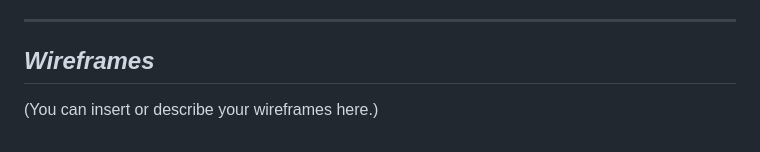
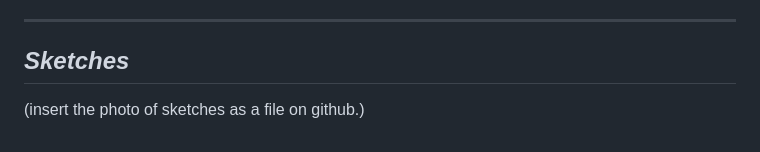
Before and after one commit to bayewuibrahim25/Entertainment, a Markdown page: planning.md, the part around the change. Rendered like a GitHub page.

```diff
--- a/planning.md
+++ b/planning.md
@@ -90,5 +90,5 @@ CSS (Cascading Style Sheets) was introduced later to separate content from prese
 
 ---
 
-## *Wireframes*
-(You can insert or describe your wireframes here.)
+## *Sketches*
+(insert the photo of sketches as a file on github.)
```
